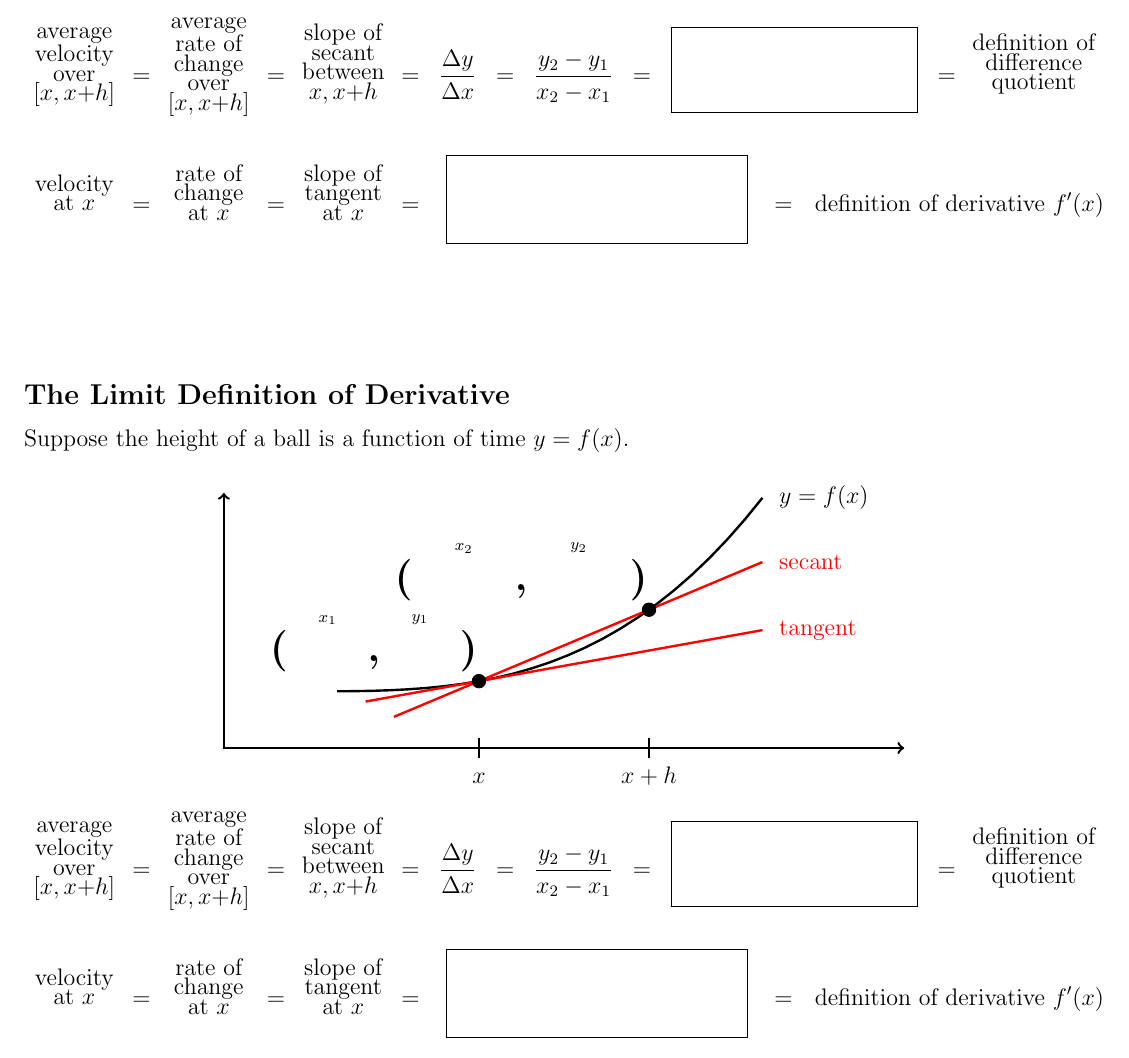
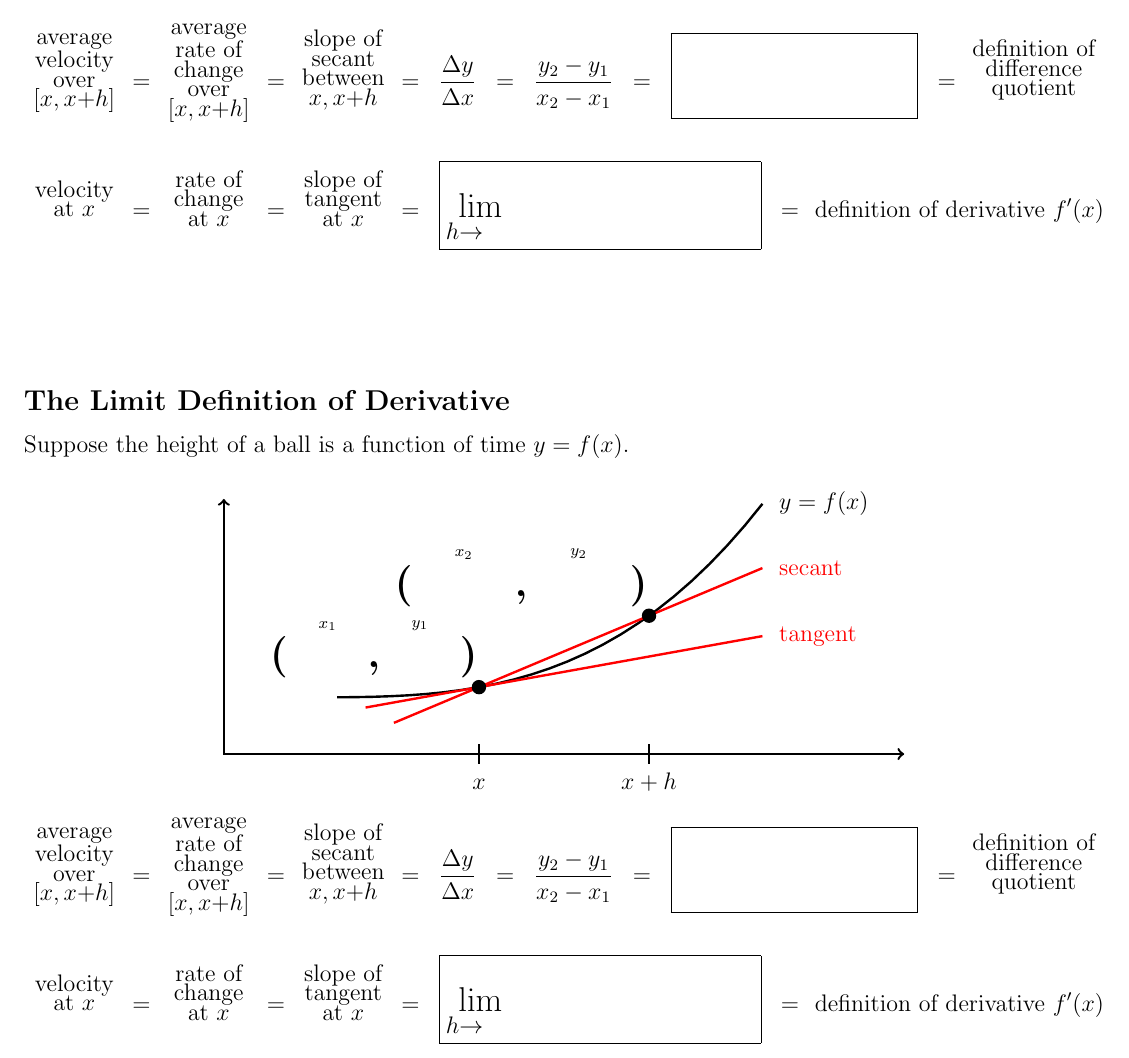
Before and after one commit to gatewaycat/byzorn, a LaTeX document (calc41-derivative.tex): part of the page, cut so that both start at the same text. Compiled offline with pdfLaTeX.

Commit message:
Add 'lim h ->' hint to definition f'

```diff
--- a/calc41-derivative.tex
+++ b/calc41-derivative.tex
@@ -74,7 +74,7 @@ Suppose the height of a ball is a function of time $y=f(x)$.
 \blob{velocity at $x$}
 = \blob{rate of change at $x$}
 = \blob{slope of tangent at $x$}
-=\hfill{\LARGE\boxed{\phantom{\lim_{h\to0}\frac{f(x+h)-f(x)}h}}}\hfill%
+=\hfill{\LARGE\boxed{\lim_{h\to\quad}\phantom{\frac{f(x+h)-f(x)}h}}}\hfill%
 =\hfill\!definition of derivative $f'(x)$
 
 \vfill
```
Also changed, not shown: calc41-derivative.pdf.
